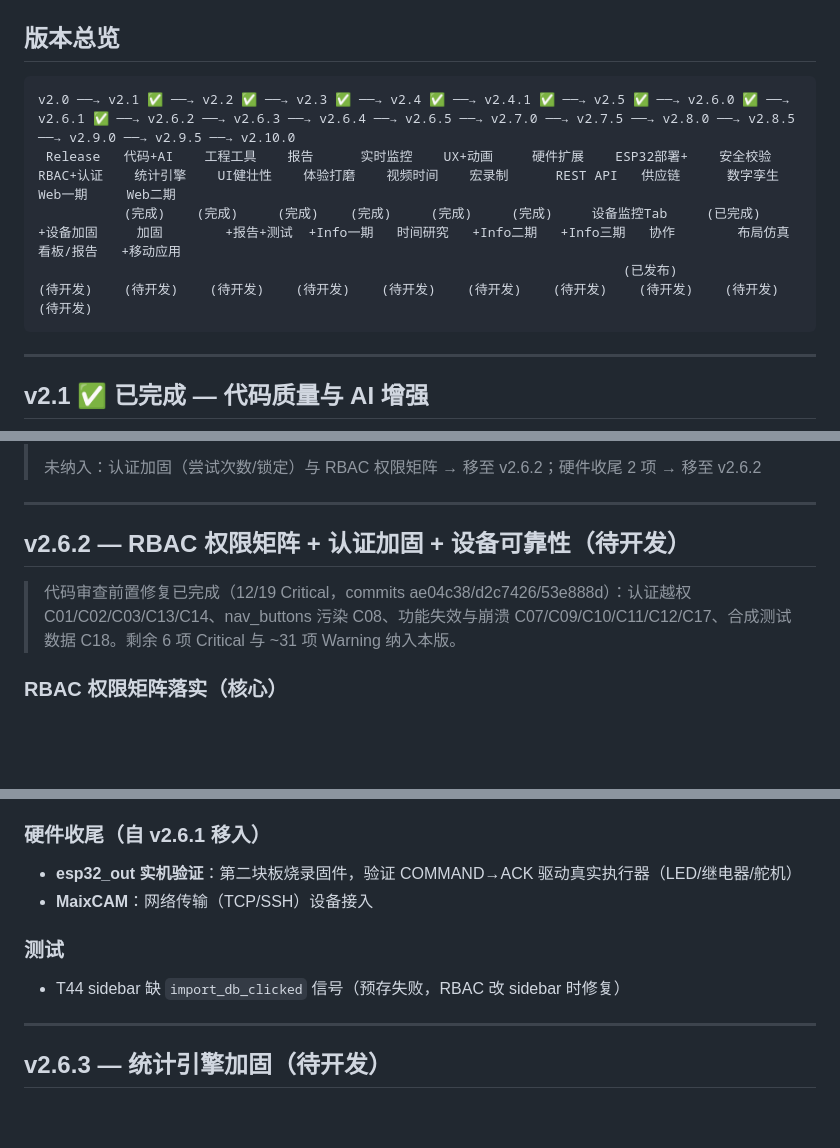
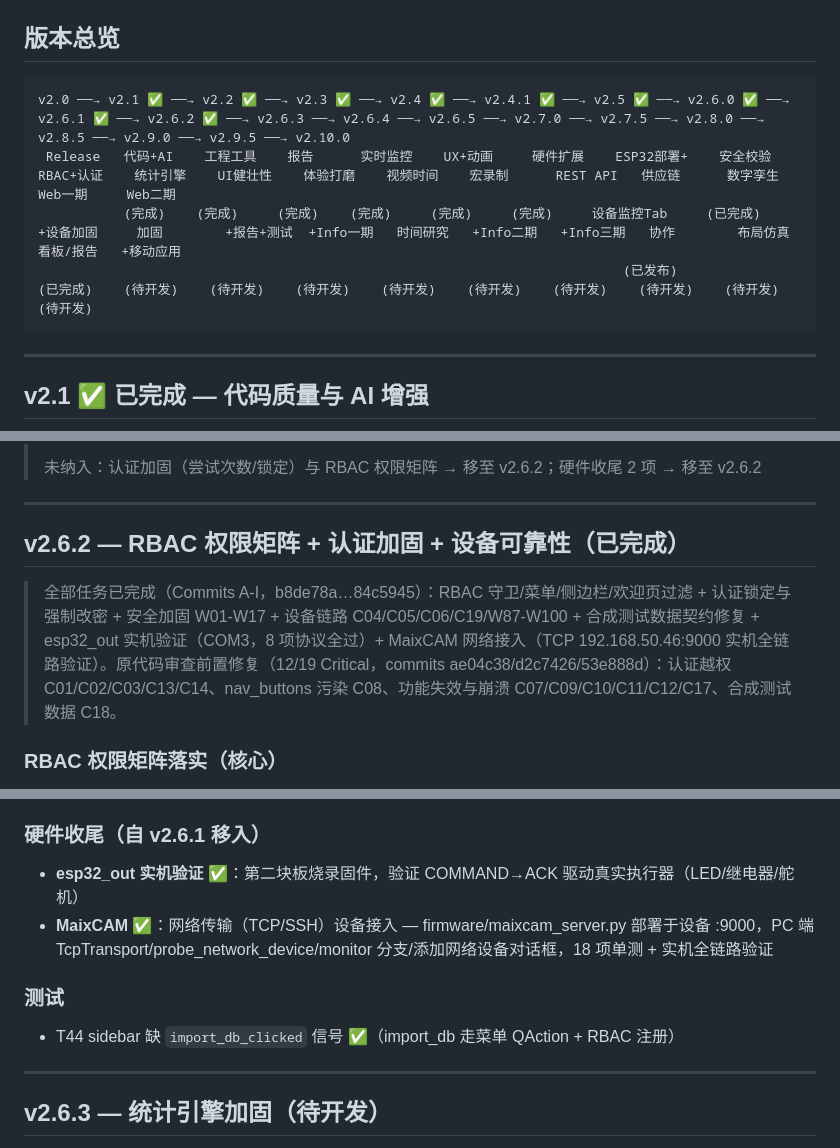
Before and after one commit to chrisliuu345/AKIA-local, a Markdown page: ROADMAP.md, 3 parts joined by grey strips. GitHub-like rendering; blank space fills up the shorter version.

````diff
--- a/ROADMAP.md
+++ b/ROADMAP.md
@@ -9,10 +9,10 @@
 ## 版本总览
 
 ```
-v2.0 ──→ v2.1 ✅ ──→ v2.2 ✅ ──→ v2.3 ✅ ──→ v2.4 ✅ ──→ v2.4.1 ✅ ──→ v2.5 ✅ ──→ v2.6.0 ✅ ──→ v2.6.1 ✅ ──→ v2.6.2 ──→ v2.6.3 ──→ v2.6.4 ──→ v2.6.5 ──→ v2.7.0 ──→ v2.7.5 ──→ v2.8.0 ──→ v2.8.5 ──→ v2.9.0 ──→ v2.9.5 ──→ v2.10.0
+v2.0 ──→ v2.1 ✅ ──→ v2.2 ✅ ──→ v2.3 ✅ ──→ v2.4 ✅ ──→ v2.4.1 ✅ ──→ v2.5 ✅ ──→ v2.6.0 ✅ ──→ v2.6.1 ✅ ──→ v2.6.2 ✅ ──→ v2.6.3 ──→ v2.6.4 ──→ v2.6.5 ──→ v2.7.0 ──→ v2.7.5 ──→ v2.8.0 ──→ v2.8.5 ──→ v2.9.0 ──→ v2.9.5 ──→ v2.10.0
  Release   代码+AI    工程工具    报告      实时监控    UX+动画     硬件扩展    ESP32部署+    安全校验     RBAC+认证    统计引擎    UI健壮性    体验打磨    视频时间    宏录制      REST API   供应链      数字孪生    Web一期     Web二期
            (完成)    (完成)     (完成)    (完成)     (完成)     (完成)     设备监控Tab     (已完成)     +设备加固     加固        +报告+测试  +Info一期   时间研究   +Info二期   +Info三期   协作        布局仿真    看板/报告   +移动应用
-                                                                           (已发布)                    (待开发)    (待开发)    (待开发)    (待开发)    (待开发)    (待开发)    (待开发)    (待开发)    (待开发)    (待开发)
+                                                                           (已发布)                    (已完成)    (待开发)    (待开发)    (待开发)    (待开发)    (待开发)    (待开发)    (待开发)    (待开发)    (待开发)
 ```
 
 ---
@@ -199,9 +199,9 @@ v2.0 ──→ v2.1 ✅ ──→ v2.2 ✅ ──→ v2.3 ✅ ──→ v2.4 ✅
 
 ---
 
-## v2.6.2 — RBAC 权限矩阵 + 认证加固 + 设备可靠性（待开发）
+## v2.6.2 — RBAC 权限矩阵 + 认证加固 + 设备可靠性（已完成）
 
-> 代码审查前置修复已完成（12/19 Critical，commits ae04c38/d2c7426/53e888d）：认证越权 C01/C02/C03/C13/C14、nav_buttons 污染 C08、功能失效与崩溃 C07/C09/C10/C11/C12/C17、合成测试数据 C18。剩余 6 项 Critical 与 ~31 项 Warning 纳入本版。
+> 全部任务已完成（Commits A-I，b8de78a…84c5945）：RBAC 守卫/菜单/侧边栏/欢迎页过滤 + 认证锁定与强制改密 + 安全加固 W01-W17 + 设备链路 C04/C05/C06/C19/W87-W100 + 合成测试数据契约修复 + esp32_out 实机验证（COM3，8 项协议全过）+ MaixCAM 网络接入（TCP 192.168.50.46:9000 实机全链路验证）。原代码审查前置修复（12/19 Critical，commits ae04c38/d2c7426/53e888d）：认证越权 C01/C02/C03/C13/C14、nav_buttons 污染 C08、功能失效与崩溃 C07/C09/C10/C11/C12/C17、合成测试数据 C18。
 
 ### RBAC 权限矩阵落实（核心）
 - 目标：让 `_ROLE_PERMISSIONS`（admin/dept_admin/analyst/readonly 四级）真正生效，双层防护"隐藏 + 拦截"
@@ -221,11 +221,11 @@ v2.0 ──→ v2.1 ✅ ──→ v2.2 ✅ ──→ v2.3 ✅ ──→ v2.4 ✅
 - Warning：W87 discovery 并行扫描、W88 monitor stop 超时处理、W89 registry 持久化加锁、W93 context_builder acceptance 类型校验、W94 batch daily 窗口、W97 esp32_in DS18B20 非阻塞、W98 esp32_in 通道初始化容错、W100 esp32 RTC 同步
 
 ### 硬件收尾（自 v2.6.1 移入）
-- **esp32_out 实机验证**：第二块板烧录固件，验证 COMMAND→ACK 驱动真实执行器（LED/继电器/舵机）
-- **MaixCAM**：网络传输（TCP/SSH）设备接入
+- **esp32_out 实机验证** ✅：第二块板烧录固件，验证 COMMAND→ACK 驱动真实执行器（LED/继电器/舵机）
+- **MaixCAM** ✅：网络传输（TCP/SSH）设备接入 — firmware/maixcam_server.py 部署于设备 :9000，PC 端 TcpTransport/probe_network_device/monitor 分支/添加网络设备对话框，18 项单测 + 实机全链路验证
 
 ### 测试
-- T44 sidebar 缺 `import_db_clicked` 信号（预存失败，RBAC 改 sidebar 时修复）
+- T44 sidebar 缺 `import_db_clicked` 信号 ✅（import_db 走菜单 QAction + RBAC 注册）
 
 ---
 
````
Also changed, not shown: other parts of ROADMAP.md (+1 -0 lines), ROADMAP.en.md (+8 -7 lines).
